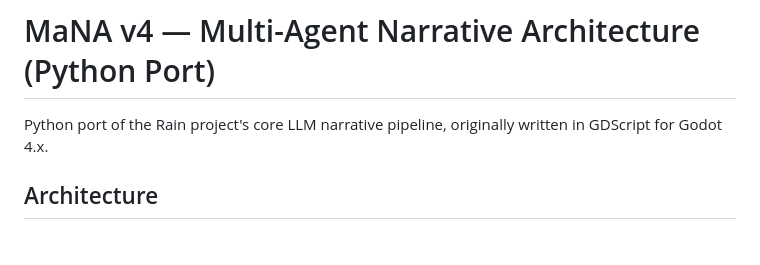
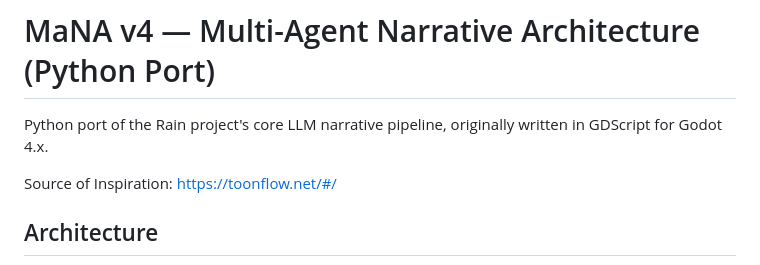
Before and after one commit to Pegasus-pure/AI-Driven-Novel-Inference-Framework, a Markdown page: README.md, the part around the change. Drawn GitHub-style; blank space fills up the shorter version.

```diff
--- a/README.md
+++ b/README.md
@@ -1,6 +1,8 @@
 # MaNA v4 — Multi-Agent Narrative Architecture (Python Port)
 
 Python port of the Rain project's core LLM narrative pipeline, originally written in GDScript for Godot 4.x.
+
+Source of Inspiration: https://toonflow.net/#/
 
 ## Architecture
 
```
